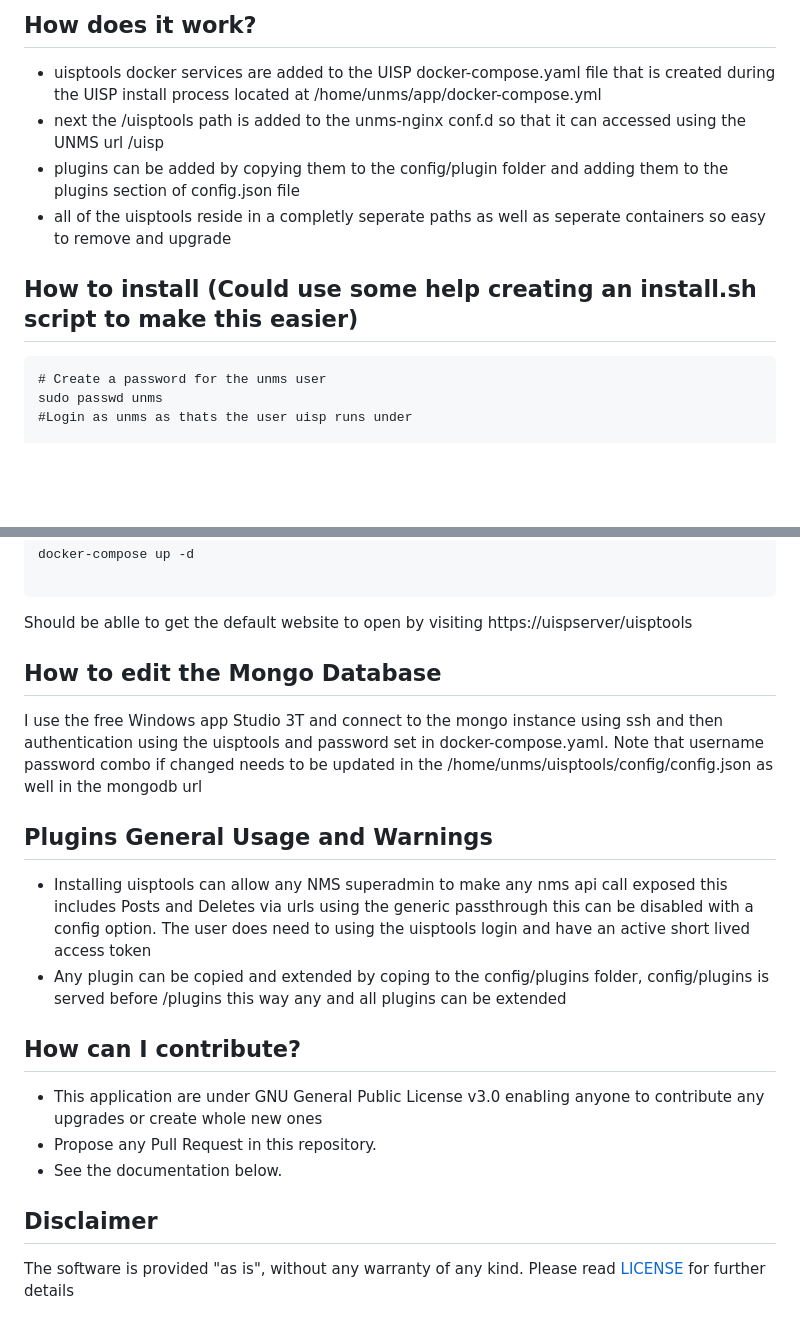
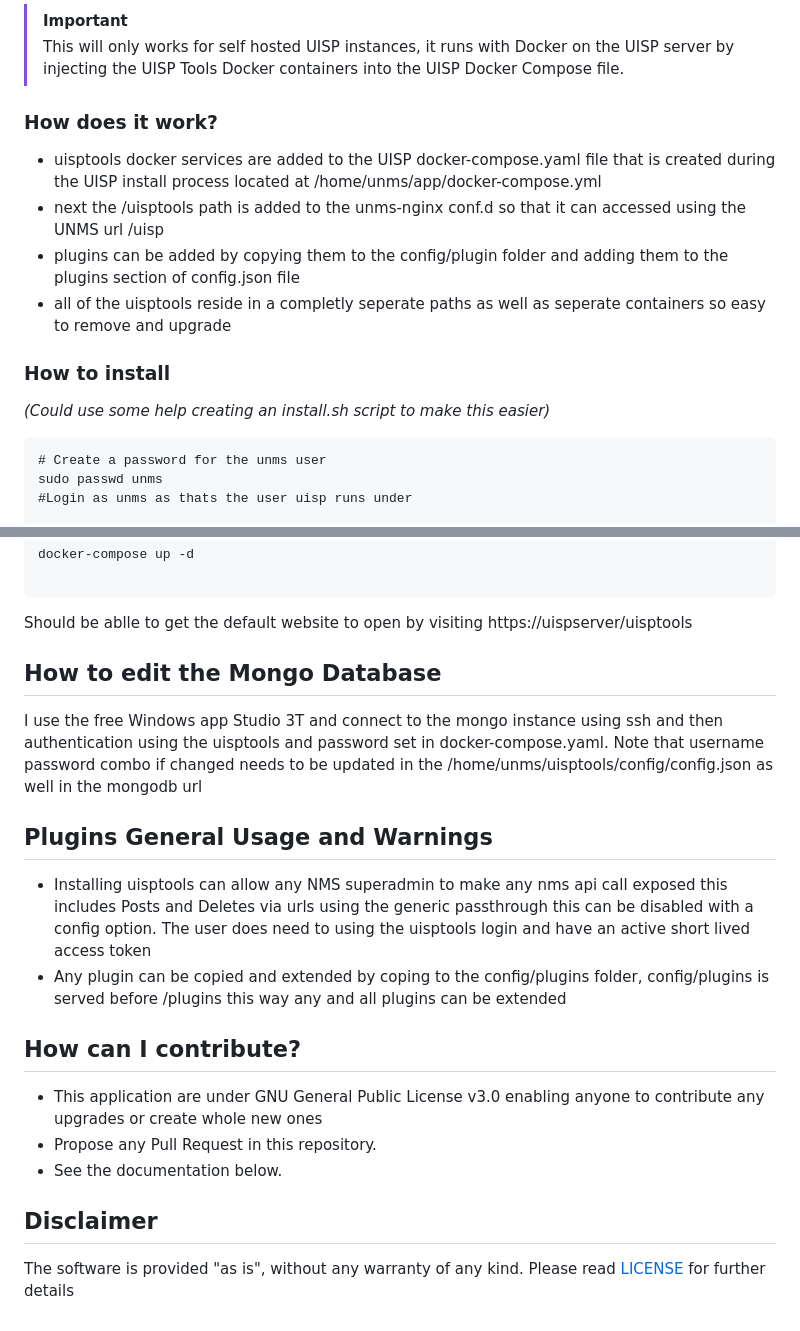
Before and after one commit to Andrewiski/UISP-Tools, a Markdown page: README.md, 2 parts joined by grey strips. Rendered like a GitHub page; blank space fills up the shorter version.

````diff
--- a/README.md
+++ b/README.md
@@ -63,12 +71,19 @@ curl -H 'Cache-Control: no-cache, no-store' -sL https://raw.githubusercontent.co
 
-## How does it work?
+> [!IMPORTANT]
+> This will only works for self hosted UISP instances, it runs with Docker on the UISP server by injecting the UISP Tools Docker containers into the UISP Docker Compose file.
+
+### How does it work?
+
 * uisptools docker services are added to the UISP docker-compose.yaml file that is created during the UISP install process located at /home/unms/app/docker-compose.yml
 * next the /uisptools path is added to the unms-nginx conf.d so that it can accessed using the UNMS url  /uisp
 * plugins can be added by copying them to the config/plugin folder and adding them to the plugins section of config.json file
 * all of the uisptools reside in a completly seperate paths as well as seperate containers so easy to remove and upgrade
 
 
-## How to install  (Could use some help creating an install.sh script to make this easier)
+### How to install
+
+*(Could use some help creating an install.sh script to make this easier)*
+
 ```
 # Create a password for the unms user
 sudo passwd unms
@@ -131,17 +146,19 @@ docker-compose up -d
 
 Should be ablle to get the default website to open by visiting https://uispserver/uisptools
 
+## How to edit the Mongo Database
 
-## How to edit the Mongo Database
 I use the free Windows app Studio 3T and connect to the mongo instance using ssh and then authentication using the uisptools and password set in docker-compose.yaml.
 Note that username password combo if changed needs to be updated in the /home/unms/uisptools/config/config.json as well in the mongodb url
 
 
 ## Plugins General Usage and Warnings
+
 * Installing uisptools can allow any NMS superadmin to make any nms api call exposed this includes Posts and Deletes via urls using the generic passthrough this can be disabled with a config option.  The user does need to using the uisptools login and have an active short lived access token
 * Any plugin can be copied and extended by coping to the config/plugins folder, config/plugins is served before /plugins this way any and all plugins can be extended
 
 ## How can I contribute?
+
 * This application are under GNU General Public License v3.0 enabling anyone to contribute any upgrades or create whole new ones
 * Propose any Pull Request in this repository.
 * See the documentation below.
````
Also changed, not shown: other parts of README.md (+32 -23 lines).
